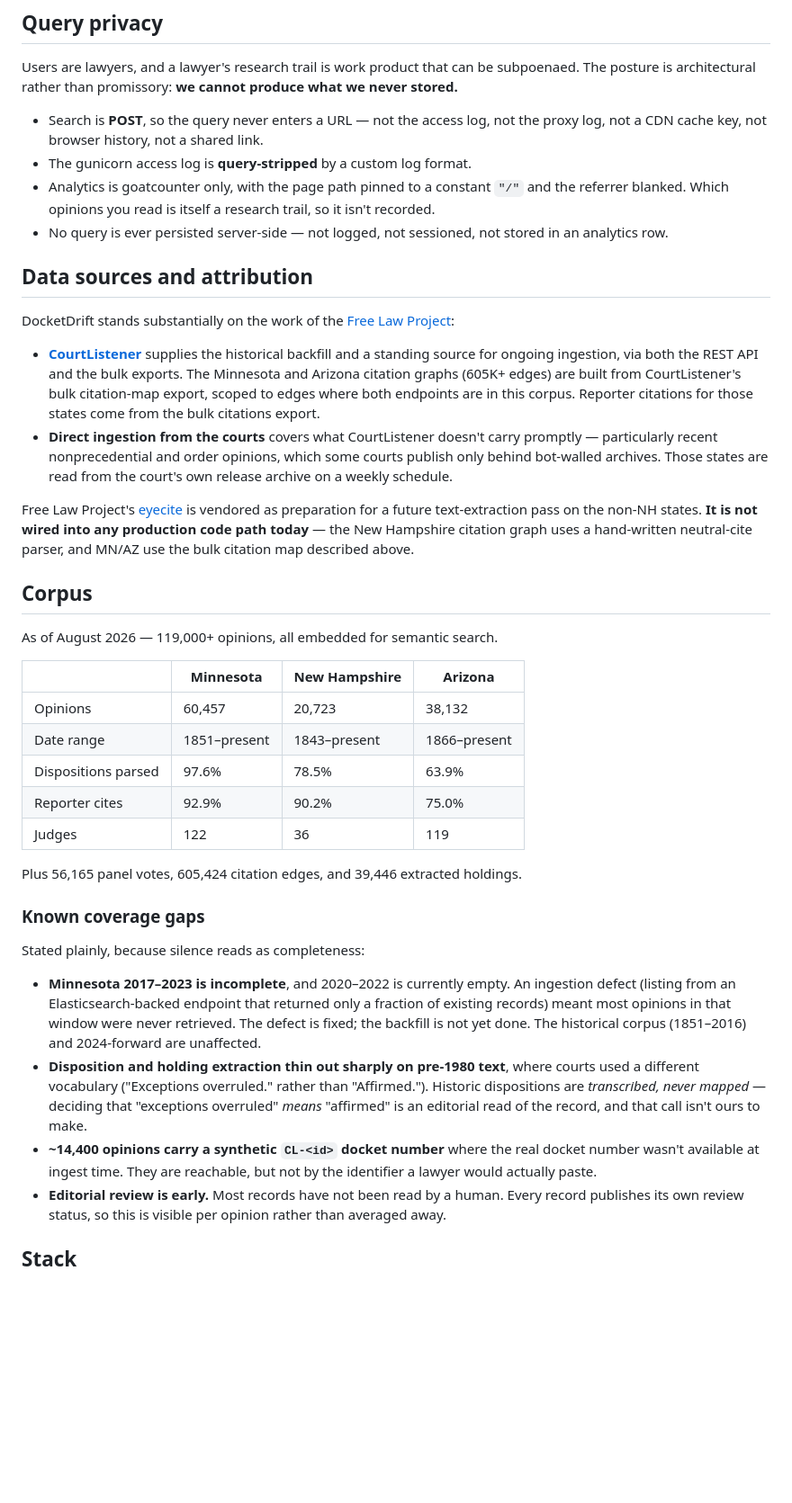
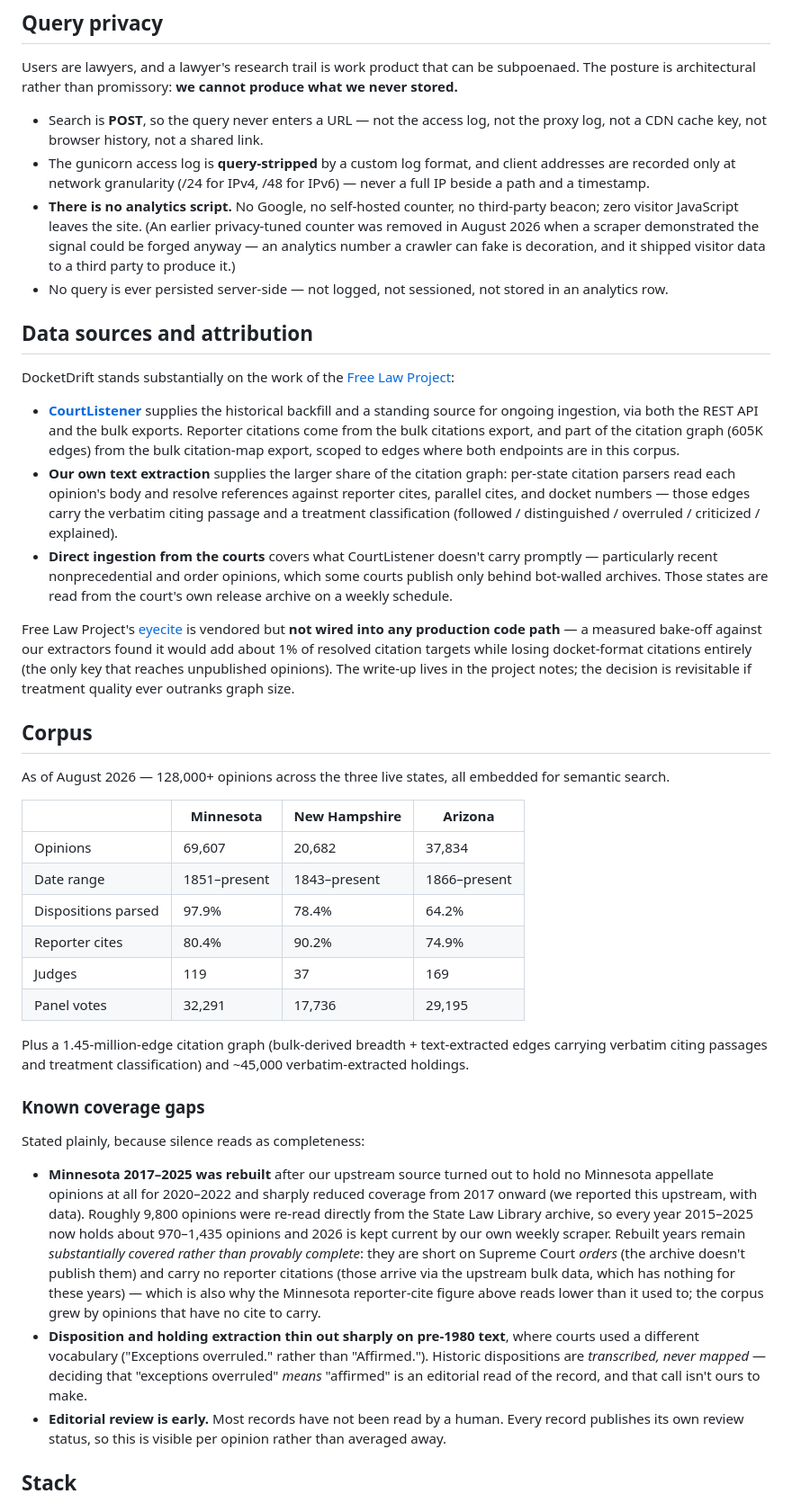
Before and after one commit to OnionMadder/docketdrift, a Markdown page: README.md, the part around the change. Shown at 90% size. Drawn GitHub-style; blank space fills up the shorter version.

Commit message:
docs(README): truth pass — MN rebuilt (upstream cause), analytics-free privacy, measured 2026-08-25 numbers
Three stale claims corrected: the MN gap section blamed our own ingest
defect and said the backfill wasn't done (the cause was upstream and
2017-2025 was rebuilt from the State Law Library archive); the privacy
section still claimed goatcounter (removed 2026-08-18 — there is no
analytics script at all now, and the access log records /24 / /48
networks only); the attribution section undersold the citation graph
(text-extracted edges with quotes + treatment are the larger share,
and the eyecite note now records the measured bake-off). Corpus table
re-measured live: 128K opinions, 1.45M edges, ~45K holdings, per-state
panel votes added. Dropped the resolved cl-<id> bullet.

Co-Authored-By: Claude Fable 5 <noreply@anthropic.com>

```diff
--- a/README.md
+++ b/README.md
@@ -54,10 +54,14 @@ produce what we never stored.**
 
 - Search is **POST**, so the query never enters a URL — not the access log, not
   the proxy log, not a CDN cache key, not browser history, not a shared link.
-- The gunicorn access log is **query-stripped** by a custom log format.
-- Analytics is goatcounter only, with the page path pinned to a constant `"/"`
-  and the referrer blanked. Which opinions you read is itself a research trail,
-  so it isn't recorded.
+- The gunicorn access log is **query-stripped** by a custom log format, and
+  client addresses are recorded only at network granularity (/24 for IPv4,
+  /48 for IPv6) — never a full IP beside a path and a timestamp.
+- **There is no analytics script.** No Google, no self-hosted counter, no
+  third-party beacon; zero visitor JavaScript leaves the site. (An earlier
+  privacy-tuned counter was removed in August 2026 when a scraper demonstrated
+  the signal could be forged anyway — an analytics number a crawler can fake is
+  decoration, and it shipped visitor data to a third party to produce it.)
 - No query is ever persisted server-side — not logged, not sessioned, not
   stored in an analytics row.
 
@@ -68,52 +72,64 @@ DocketDrift stands substantially on the work of the
 
 - **[CourtListener](https://www.courtlistener.com/)** supplies the historical
   backfill and a standing source for ongoing ingestion, via both the REST API
-  and the bulk exports. The Minnesota and Arizona citation graphs (605K+ edges)
-  are built from CourtListener's bulk citation-map export, scoped to edges where
-  both endpoints are in this corpus. Reporter citations for those states come
-  from the bulk citations export.
+  and the bulk exports. Reporter citations come from the bulk citations export,
+  and part of the citation graph (605K edges) from the bulk citation-map
+  export, scoped to edges where both endpoints are in this corpus.
+- **Our own text extraction** supplies the larger share of the citation graph:
+  per-state citation parsers read each opinion's body and resolve references
+  against reporter cites, parallel cites, and docket numbers — those edges
+  carry the verbatim citing passage and a treatment classification
+  (followed / distinguished / overruled / criticized / explained).
 - **Direct ingestion from the courts** covers what CourtListener doesn't carry
   promptly — particularly recent nonprecedential and order opinions, which some
   courts publish only behind bot-walled archives. Those states are read from the
   court's own release archive on a weekly schedule.
 
 Free Law Project's [eyecite](https://github.com/freelawproject/eyecite) is
-vendored as preparation for a future text-extraction pass on the non-NH states.
-**It is not wired into any production code path today** — the New Hampshire
-citation graph uses a hand-written neutral-cite parser, and MN/AZ use the bulk
-citation map described above.
+vendored but **not wired into any production code path** — a measured bake-off
+against our extractors found it would add about 1% of resolved citation
+targets while losing docket-format citations entirely (the only key that
+reaches unpublished opinions). The write-up lives in the project notes; the
+decision is revisitable if treatment quality ever outranks graph size.
 
 ## Corpus
 
-As of August 2026 — 119,000+ opinions, all embedded for semantic search.
+As of August 2026 — 128,000+ opinions across the three live states, all
+embedded for semantic search.
 
 | | Minnesota | New Hampshire | Arizona |
 |---|---|---|---|
-| Opinions | 60,457 | 20,723 | 38,132 |
+| Opinions | 69,607 | 20,682 | 37,834 |
 | Date range | 1851–present | 1843–present | 1866–present |
-| Dispositions parsed | 97.6% | 78.5% | 63.9% |
-| Reporter cites | 92.9% | 90.2% | 75.0% |
-| Judges | 122 | 36 | 119 |
+| Dispositions parsed | 97.9% | 78.4% | 64.2% |
+| Reporter cites | 80.4% | 90.2% | 74.9% |
+| Judges | 119 | 37 | 169 |
+| Panel votes | 32,291 | 17,736 | 29,195 |
 
-Plus 56,165 panel votes, 605,424 citation edges, and 39,446 extracted holdings.
+Plus a 1.45-million-edge citation graph (bulk-derived breadth + text-extracted
+edges carrying verbatim citing passages and treatment classification) and
+~45,000 verbatim-extracted holdings.
 
 ### Known coverage gaps
 
 Stated plainly, because silence reads as completeness:
 
-- **Minnesota 2017–2023 is incomplete**, and 2020–2022 is currently empty. An
-  ingestion defect (listing from an Elasticsearch-backed endpoint that returned
-  only a fraction of existing records) meant most opinions in that window were
-  never retrieved. The defect is fixed; the backfill is not yet done. The
-  historical corpus (1851–2016) and 2024-forward are unaffected.
+- **Minnesota 2017–2025 was rebuilt** after our upstream source turned out to
+  hold no Minnesota appellate opinions at all for 2020–2022 and sharply reduced
+  coverage from 2017 onward (we reported this upstream, with data). Roughly
+  9,800 opinions were re-read directly from the State Law Library archive, so
+  every year 2015–2025 now holds about 970–1,435 opinions and 2026 is kept
+  current by our own weekly scraper. Rebuilt years remain *substantially
+  covered rather than provably complete*: they are short on Supreme Court
+  *orders* (the archive doesn't publish them) and carry no reporter citations
+  (those arrive via the upstream bulk data, which has nothing for these years)
+  — which is also why the Minnesota reporter-cite figure above reads lower
+  than it used to; the corpus grew by opinions that have no cite to carry.
 - **Disposition and holding extraction thin out sharply on pre-1980 text**,
   where courts used a different vocabulary ("Exceptions overruled." rather than
   "Affirmed."). Historic dispositions are *transcribed, never mapped* — deciding
   that "exceptions overruled" *means* "affirmed" is an editorial read of the
   record, and that call isn't ours to make.
-- **~14,400 opinions carry a synthetic `CL-<id>` docket number** where the real
-  docket number wasn't available at ingest time. They are reachable, but not by
-  the identifier a lawyer would actually paste.
 - **Editorial review is early.** Most records have not been read by a human.
   Every record publishes its own review status, so this is visible per opinion
   rather than averaged away.
```
